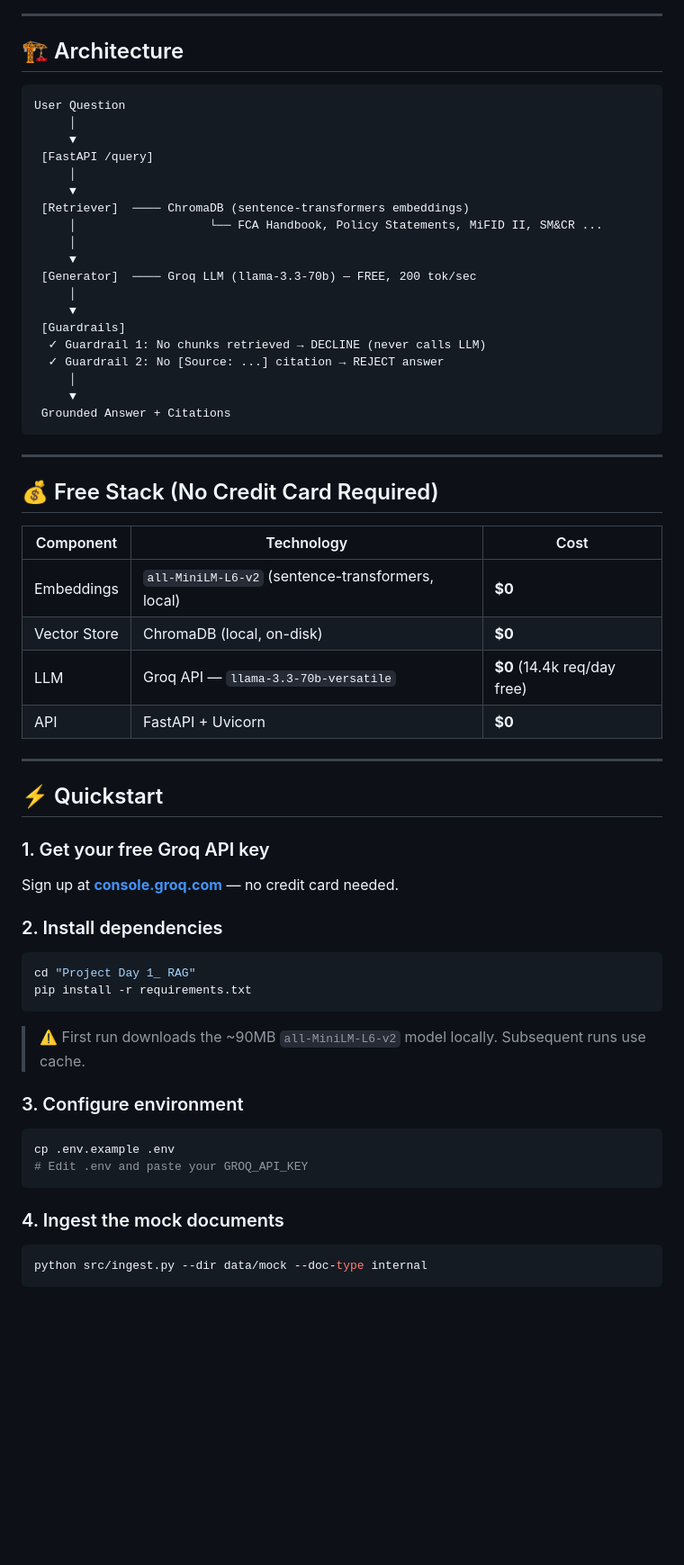
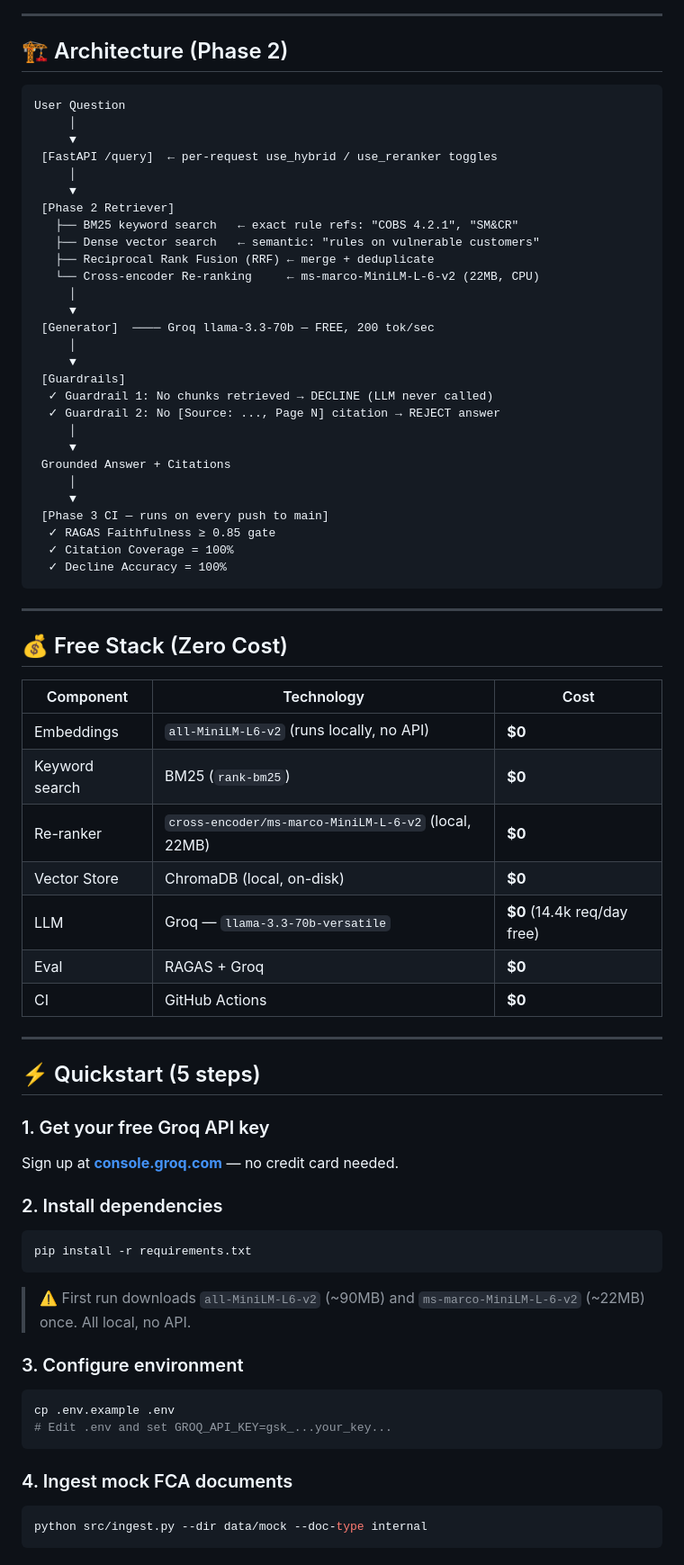
Before and after one commit to shashanksuresh18/fca-compliance-rag, a Markdown page: README.md, the part around one of its changes. Shown at 90% size. Drawn GitHub-style; blank space fills up the shorter version.

````diff
--- a/README.md
+++ b/README.md
@@ -10,61 +10,72 @@
 ---
 
-## 🏗️ Architecture
+## 🏗️ Architecture (Phase 2)
 
 ```
 User Question
      │
      ▼
- [FastAPI /query]
+ [FastAPI /query]  ← per-request use_hybrid / use_reranker toggles
      │
      ▼
- [Retriever]  ──── ChromaDB (sentence-transformers embeddings)
-     │                   └── FCA Handbook, Policy Statements, MiFID II, SM&CR ...
+ [Phase 2 Retriever]
+   ├── BM25 keyword search   ← exact rule refs: "COBS 4.2.1", "SM&CR"
+   ├── Dense vector search   ← semantic: "rules on vulnerable customers"
+   ├── Reciprocal Rank Fusion (RRF) ← merge + deduplicate
+   └── Cross-encoder Re-ranking     ← ms-marco-MiniLM-L-6-v2 (22MB, CPU)
      │
      ▼
- [Generator]  ──── Groq LLM (llama-3.3-70b) — FREE, 200 tok/sec
+ [Generator]  ──── Groq llama-3.3-70b — FREE, 200 tok/sec
      │
      ▼
  [Guardrails]
-  ✓ Guardrail 1: No chunks retrieved → DECLINE (never calls LLM)
-  ✓ Guardrail 2: No [Source: ...] citation → REJECT answer
+  ✓ Guardrail 1: No chunks retrieved → DECLINE (LLM never called)
+  ✓ Guardrail 2: No [Source: ..., Page N] citation → REJECT answer
      │
      ▼
  Grounded Answer + Citations
+     │
+     ▼
+ [Phase 3 CI — runs on every push to main]
+  ✓ RAGAS Faithfulness ≥ 0.85 gate
+  ✓ Citation Coverage = 100%
+  ✓ Decline Accuracy = 100%
 ```
 
 ---
 
-## 💰 Free Stack (No Credit Card Required)
+## 💰 Free Stack (Zero Cost)
 
 | Component | Technology | Cost |
 |-----------|-----------|------|
-| Embeddings | `all-MiniLM-L6-v2` (sentence-transformers, local) | **$0** |
+| Embeddings | `all-MiniLM-L6-v2` (runs locally, no API) | **$0** |
+| Keyword search | BM25 (`rank-bm25`) | **$0** |
+| Re-ranker | `cross-encoder/ms-marco-MiniLM-L-6-v2` (local, 22MB) | **$0** |
 | Vector Store | ChromaDB (local, on-disk) | **$0** |
-| LLM | Groq API — `llama-3.3-70b-versatile` | **$0** (14.4k req/day free) |
-| API | FastAPI + Uvicorn | **$0** |
+| LLM | Groq — `llama-3.3-70b-versatile` | **$0** (14.4k req/day free) |
+| Eval | RAGAS + Groq | **$0** |
+| CI | GitHub Actions | **$0** |
 
 ---
 
-## ⚡ Quickstart
+## ⚡ Quickstart (5 steps)
 
 ### 1. Get your free Groq API key
 Sign up at **[console.groq.com](https://console.groq.com)** — no credit card needed.
 
 ### 2. Install dependencies
 ```bash
-cd "Project Day 1_ RAG"
 pip install -r requirements.txt
 ```
-> ⚠️ First run downloads the ~90MB `all-MiniLM-L6-v2` model locally. Subsequent runs use cache.
+> ⚠️ First run downloads `all-MiniLM-L6-v2` (~90MB) and `ms-marco-MiniLM-L-6-v2` (~22MB) once. All local, no API.
 
 ### 3. Configure environment
 ```bash
 cp .env.example .env
-# Edit .env and paste your GROQ_API_KEY
+# Edit .env and set GROQ_API_KEY=gsk_...your_key...
 ```
 
-### 4. Ingest the mock documents
+### 4. Ingest mock FCA documents
 ```bash
 python src/ingest.py --dir data/mock --doc-type internal
 ```
````
Also changed, not shown: other parts of README.md (+133 -70 lines).
